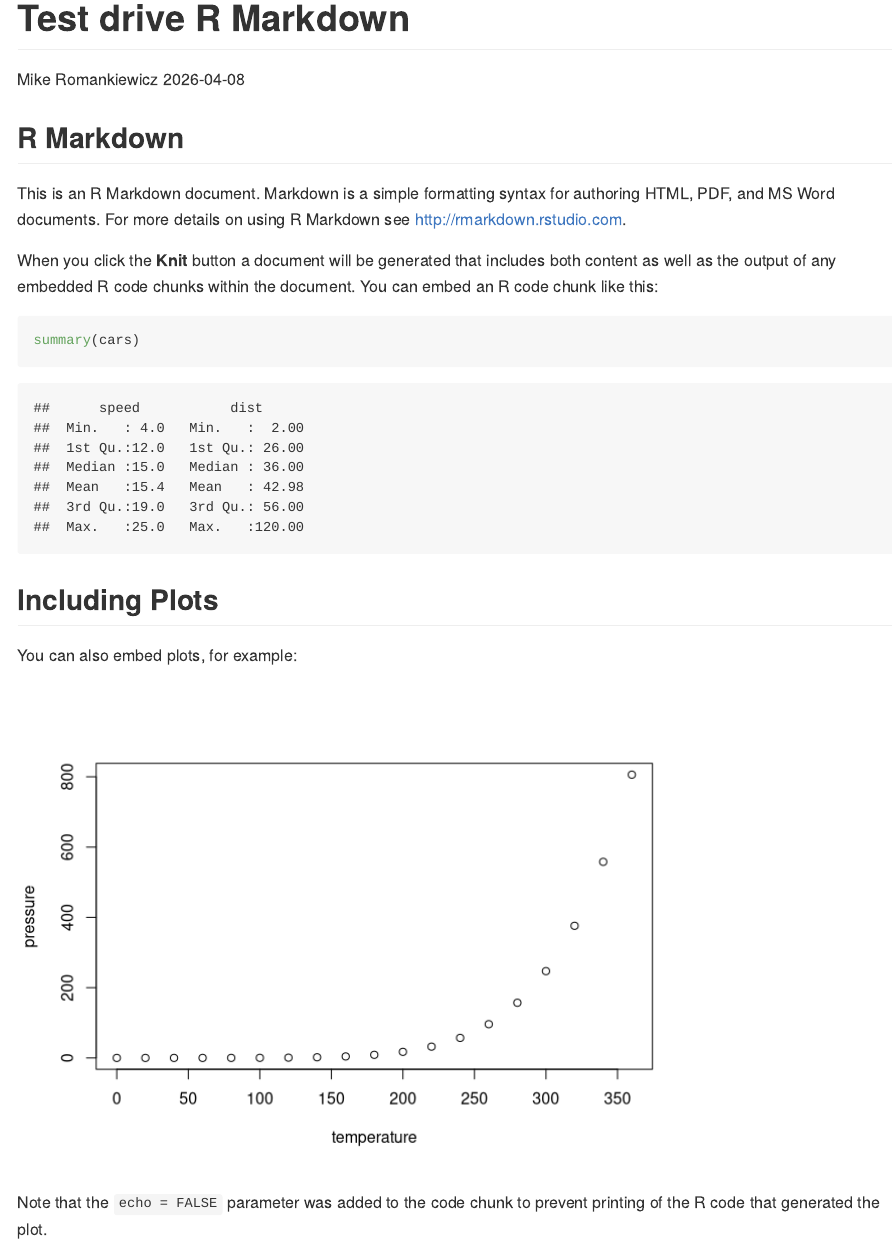
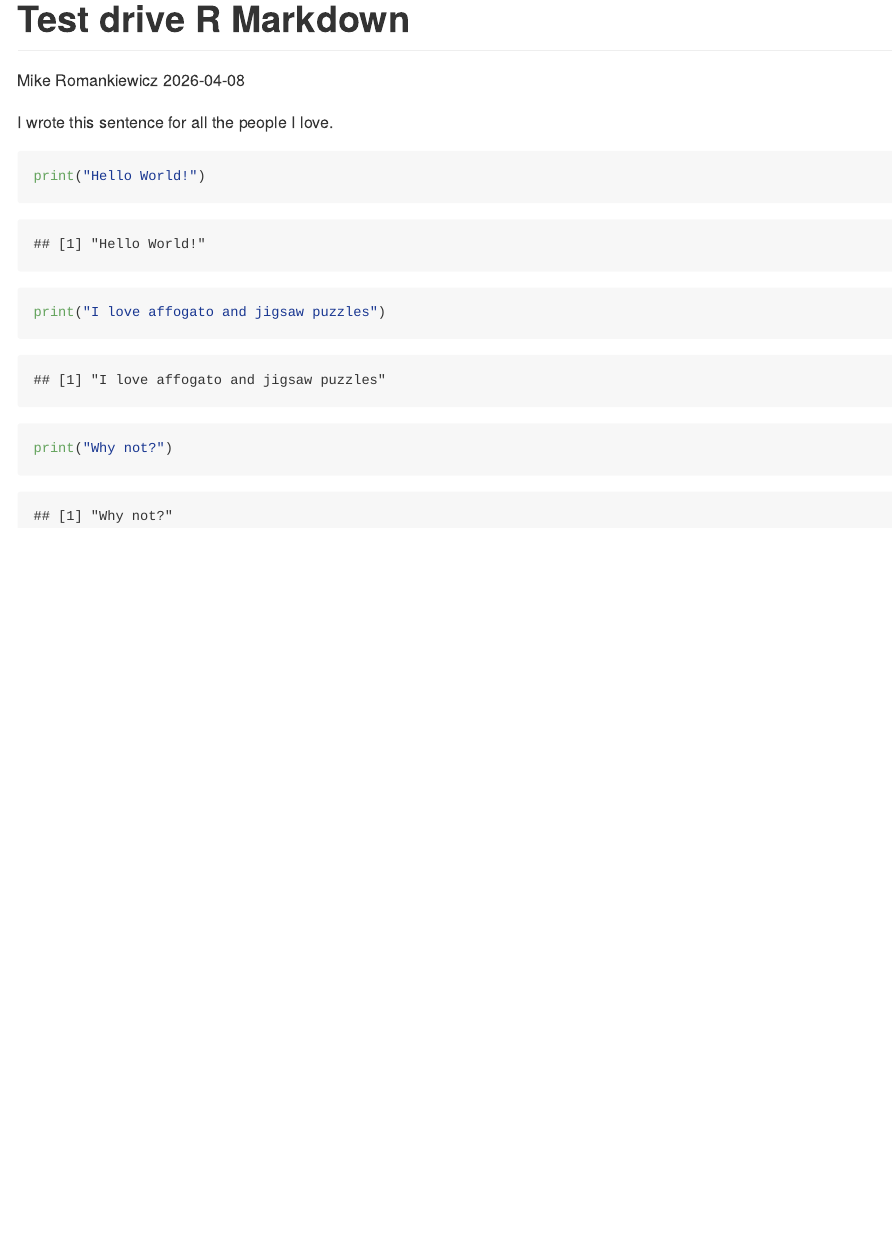
Before and after one commit to michael-romankiewicz/chapter18, an R Markdown document (my_first_r_markdown_document.rmd): the page in a window 1100 px wide, from its top. Rendered offline with R 4.5, knitr and Pandoc, with nearby package versions.

Commit message:
Making my Markdown file my own 💪

````diff
--- a/my_first_r_markdown_document.rmd
+++ b/my_first_r_markdown_document.rmd
@@ -5,26 +5,11 @@ date: "2026-04-08"
 output: github_document
 ---
 
-```{r setup, include=FALSE}
-knitr::opts_chunk$set(echo = TRUE)
+I wrote this sentence for all the people I love.
+
+```{r, eval=TRUE}
+print("Hello World!")
+print("I love affogato and jigsaw puzzles")
+print("Why not?")
+
 ```
-
-## R Markdown
-
-This is an R Markdown document. Markdown is a simple formatting syntax for authoring HTML, PDF, and MS Word documents. For more details on using R Markdown see <http://rmarkdown.rstudio.com>.
-
-When you click the **Knit** button a document will be generated that includes both content as well as the output of any embedded R code chunks within the document. You can embed an R code chunk like this:
-
-```{r cars}
-summary(cars)
-```
-
-## Including Plots
-
-You can also embed plots, for example:
-
-```{r pressure, echo=FALSE}
-plot(pressure)
-```
-
-Note that the `echo = FALSE` parameter was added to the code chunk to prevent printing of the R code that generated the plot.
````
